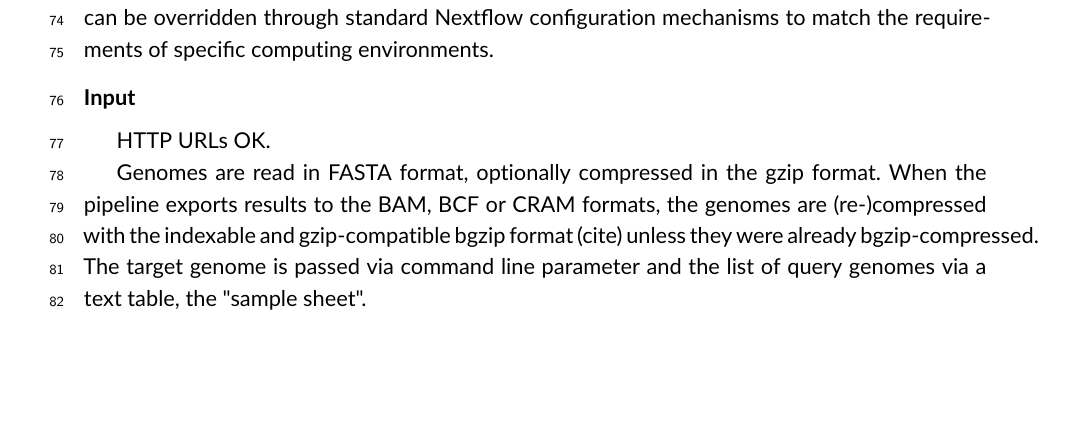
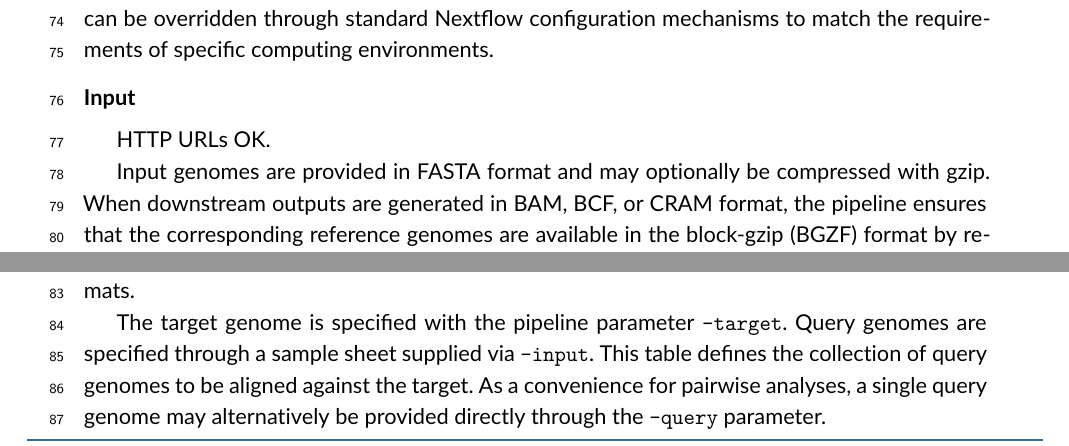
Before and after one commit to oist/Plessy_pairgenomealign_3.0_paper, a LaTeX thesis (Template_for_both_PCI_and_PCJ/PCJ-sample.tex): part of page 3 of 13 before the commit and two parts of page 3 of 13 after it, the two joined at a grey line, cut so that both start at the same text, the shorter picture padded with empty space. Compiled offline with pdfLaTeX.

Commit message:
Updates from Overleaf

```diff
--- a/Template_for_both_PCI_and_PCJ/PCJ-sample.tex
+++ b/Template_for_both_PCI_and_PCJ/PCJ-sample.tex
@@ -177,7 +177,19 @@ environments.
 
 HTTP URLs OK.
 
-Genomes are read in FASTA format, optionally compressed in the gzip format.  When the pipeline exports results to the BAM, BCF or CRAM formats, the genomes are (re-)compressed with the indexable and gzip-compatible bgzip format (cite) unless they were already bgzip-compressed.  The target genome is passed via command line parameter and the list of query genomes via a text table, the "sample sheet".
+Input genomes are provided in FASTA format and may optionally be compressed
+with gzip. When downstream outputs are generated in BAM, BCF, or CRAM format,
+the pipeline ensures that the corresponding reference genomes are available in
+the block-gzip (BGZF) format by recompressing them when necessary
+(\cite{Li_2011}). Existing BGZF-compressed files are reused unchanged. The use
+of BGZF enables the random-access indexing required by these output formats.
+
+The target genome is specified with the pipeline parameter
+\texttt{--target}. Query genomes are specified through a sample sheet supplied
+via \texttt{--input}. This table defines the collection of query genomes to be
+aligned against the target. As a convenience for pairwise analyses, a single
+query genome may alternatively be provided directly through the
+\texttt{--query} parameter.
 
 \subsection*{Alignment parameters}
 
```
